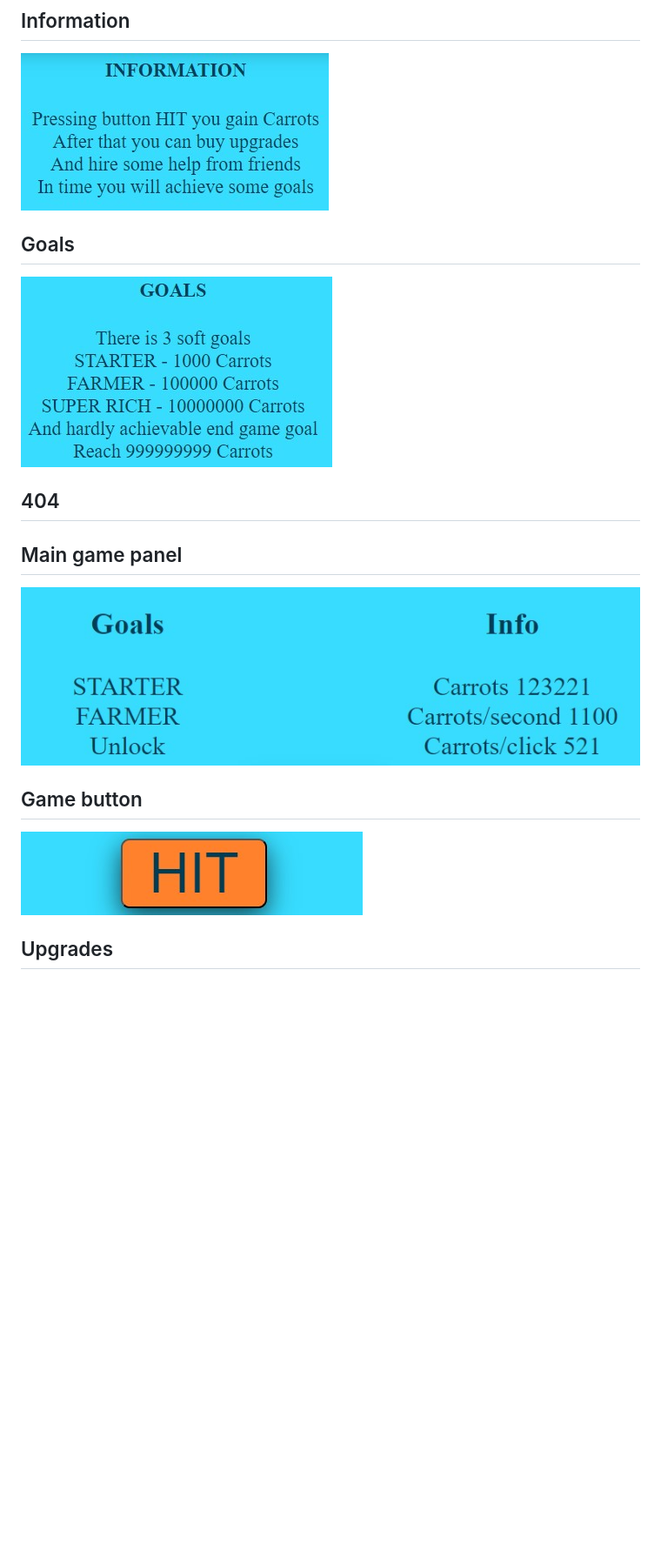
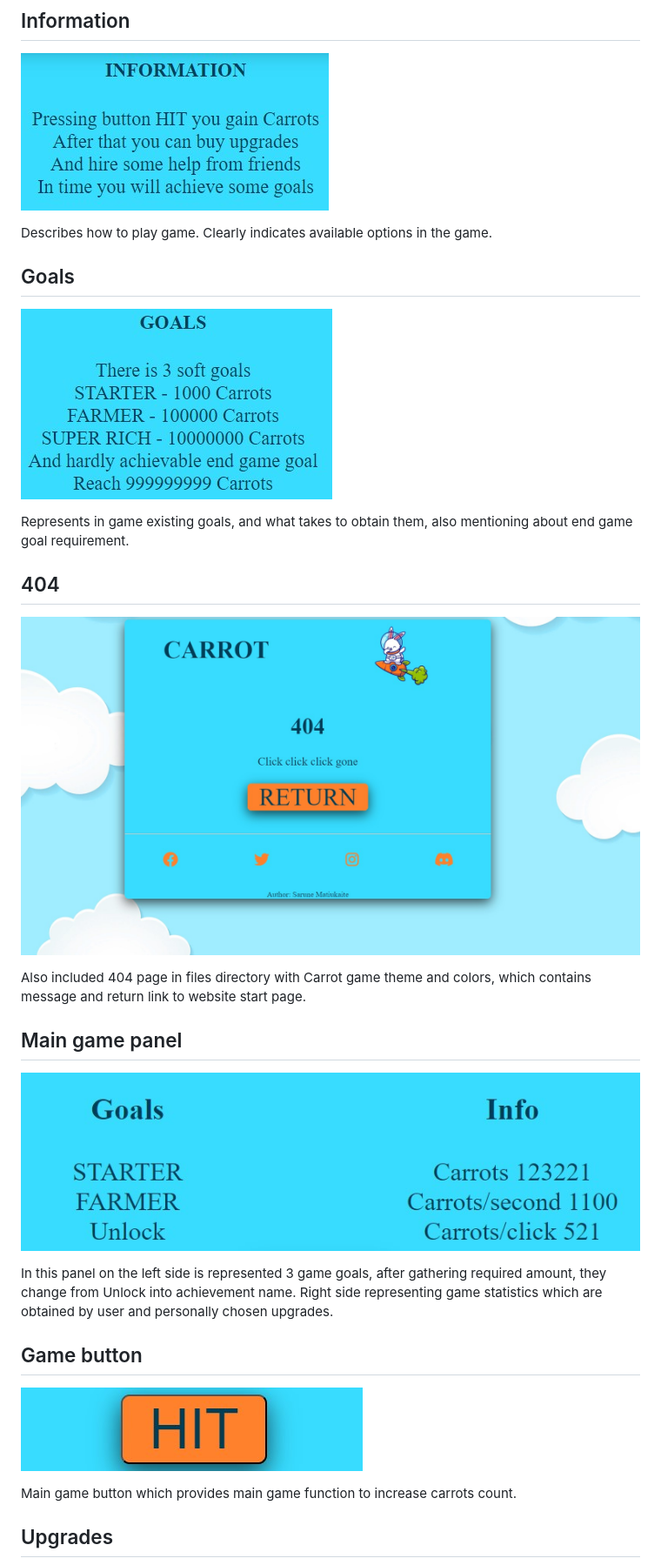
Before and after one commit to Sarune95/carrot, a Markdown page: README.md, the part around the change printed below. Shown: that part at 87% size. Drawn GitHub-style; pictures changed too: assets/images/readme/404.jpg (added); blank space fills up the shorter version.

Commit message:
Added: Feature section to readme

```diff
--- a/README.md
+++ b/README.md
@@ -53,19 +53,31 @@ Web site meets user with a nice welcome message, and clear directions to start t
 
 ![information](assets/images/readme/information.jpg)
 
+Describes how to play game. Clearly indicates available options in the game.
+
 ## Goals
 
 ![goals](assets/images/readme/goals.jpg)
 
+Represents in game existing goals, and what takes to obtain them, also mentioning about end game goal requirement.
+
 ## 404
+
+![404](assets/images/readme/404.jpg)
+
+Also included 404 page in files directory with Carrot game theme and colors, which contains message and return link to website start page.
 
 ## Main game panel
 
 ![panel](assets/images/readme/main_game_panel.jpg)
 
+In this panel on the left side is represented 3 game goals, after gathering required amount, they change from Unlock into achievement name. Right side representing game statistics which are obtained by user and personally chosen upgrades.
+
 ## Game button
 
-![game Button](assets/images/readme/game_button.jpg)
+![game button](assets/images/readme/game_button.jpg)
+
+Main game button which provides main game function to increase carrots count.
 
 ## Upgrades
 
```
Also changed, not shown: other parts of README.md (+14 -0 lines), assets/images/readme/end_goal.jpg (added).
